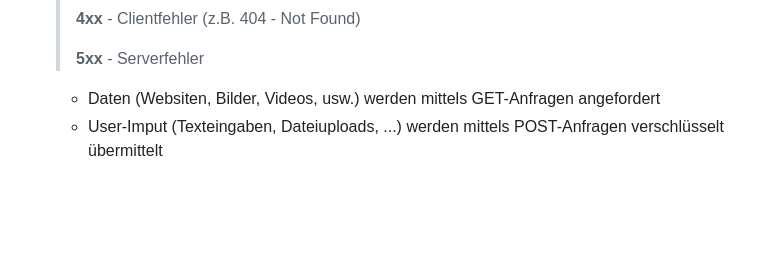
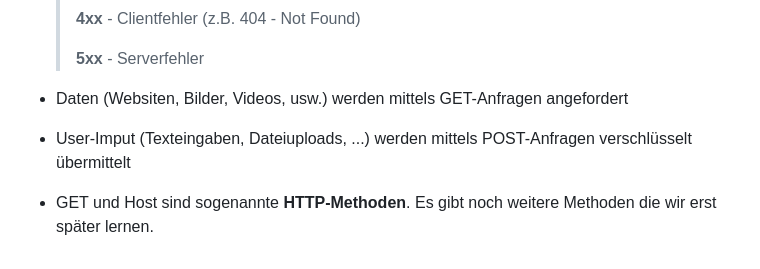
Before and after one commit to Pau1inaa/IMCM-Mitschrift-1bhk-2, a Markdown page: README.md, the part around the change. Drawn GitHub-style; blank space fills up the shorter version.

```diff
--- a/README.md
+++ b/README.md
@@ -74,5 +74,6 @@ Bits können über verschiedene Übertragungsmedien zwischen Computern versendet
     >
     > **5xx** - Serverfehler
 
-    - Daten (Websiten, Bilder, Videos, usw.) werden mittels GET-Anfragen angefordert
-    - User-Imput (Texteingaben, Dateiuploads, ...) werden mittels POST-Anfragen verschlüsselt übermittelt
+- Daten (Websiten, Bilder, Videos, usw.) werden mittels GET-Anfragen angefordert
+- User-Imput (Texteingaben, Dateiuploads, ...) werden mittels POST-Anfragen verschlüsselt übermittelt
+- GET und Host sind sogenannte **HTTP-Methoden**. Es gibt noch weitere Methoden die wir erst später lernen.
```
